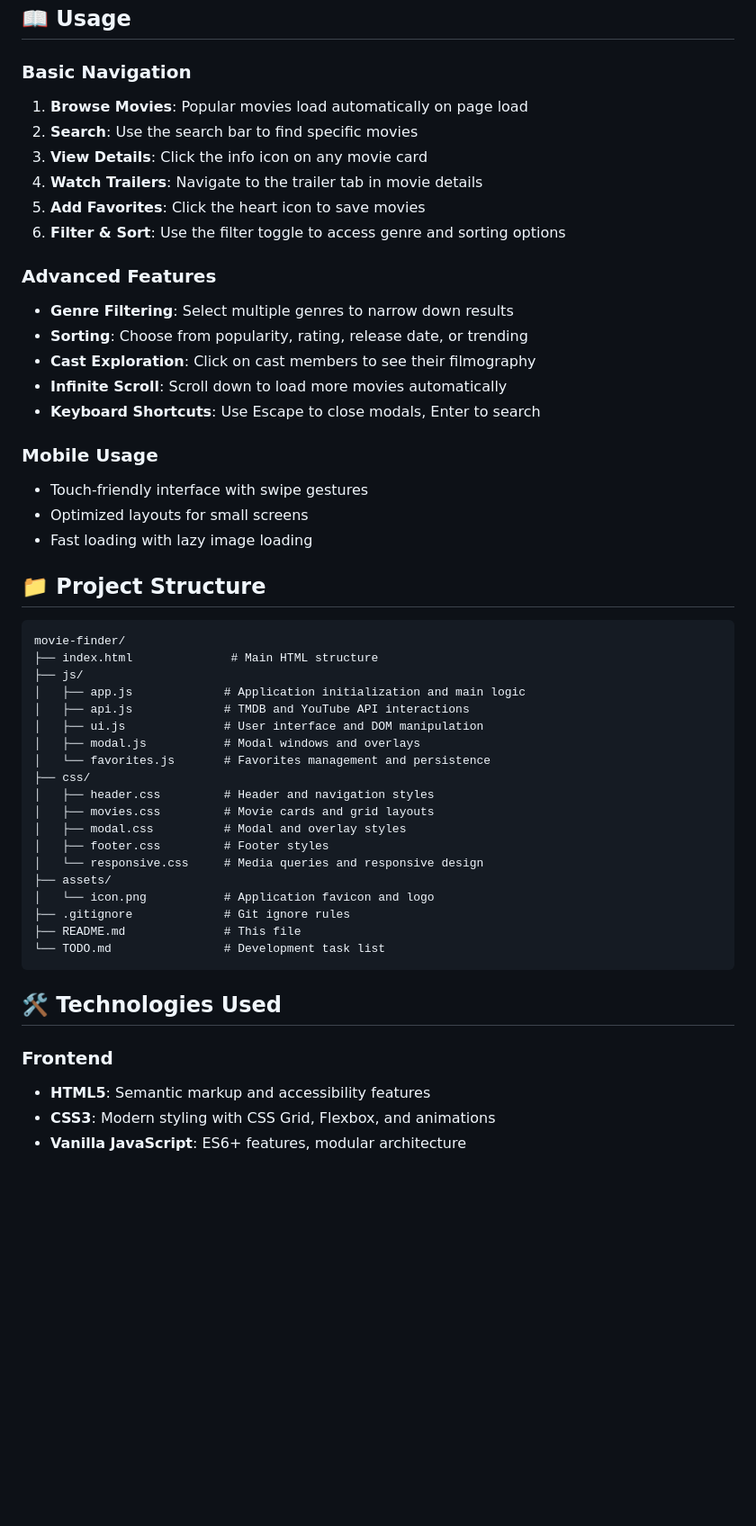
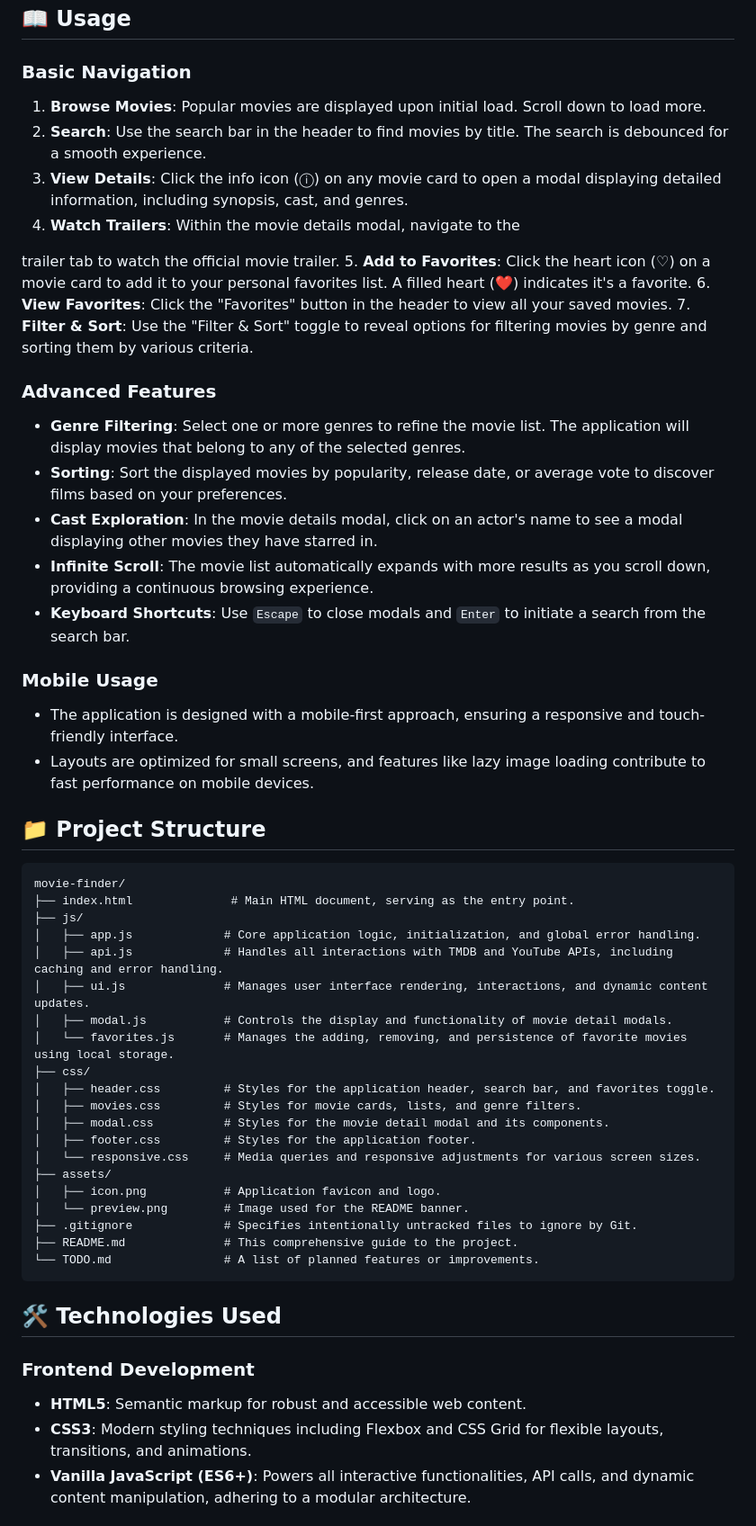
Before and after one commit to majdjadalhaq/Movie-Finder, a Markdown page: README.md, the part around the change printed below. Shown: that part at 90% size. Drawn GitHub-style; blank space fills up the shorter version.

````diff
--- a/README.md
+++ b/README.md
@@ -157,53 +117,56 @@ const API_KEY = process.env.TMDB_API_KEY || 'your_fallback_key';
 ## 📖 Usage
 
 ### Basic Navigation
-1. **Browse Movies**: Popular movies load automatically on page load
-2. **Search**: Use the search bar to find specific movies
-3. **View Details**: Click the info icon on any movie card
-4. **Watch Trailers**: Navigate to the trailer tab in movie details
-5. **Add Favorites**: Click the heart icon to save movies
-6. **Filter & Sort**: Use the filter toggle to access genre and sorting options
+1.  **Browse Movies**: Popular movies are displayed upon initial load. Scroll down to load more.
+2.  **Search**: Use the search bar in the header to find movies by title. The search is debounced for a smooth experience.
+3.  **View Details**: Click the info icon (ⓘ) on any movie card to open a modal displaying detailed information, including synopsis, cast, and genres.
+4.  **Watch Trailers**: Within the movie details modal, navigate to the
+
+trailer tab to watch the official movie trailer.
+5.  **Add to Favorites**: Click the heart icon (♡) on a movie card to add it to your personal favorites list. A filled heart (❤️) indicates it's a favorite.
+6.  **View Favorites**: Click the "Favorites" button in the header to view all your saved movies.
+7.  **Filter & Sort**: Use the "Filter & Sort" toggle to reveal options for filtering movies by genre and sorting them by various criteria.
 
 ### Advanced Features
-- **Genre Filtering**: Select multiple genres to narrow down results
-- **Sorting**: Choose from popularity, rating, release date, or trending
-- **Cast Exploration**: Click on cast members to see their filmography
-- **Infinite Scroll**: Scroll down to load more movies automatically
-- **Keyboard Shortcuts**: Use Escape to close modals, Enter to search
+-   **Genre Filtering**: Select one or more genres to refine the movie list. The application will display movies that belong to any of the selected genres.
+-   **Sorting**: Sort the displayed movies by popularity, release date, or average vote to discover films based on your preferences.
+-   **Cast Exploration**: In the movie details modal, click on an actor's name to see a modal displaying other movies they have starred in.
+-   **Infinite Scroll**: The movie list automatically expands with more results as you scroll down, providing a continuous browsing experience.
+-   **Keyboard Shortcuts**: Use `Escape` to close modals and `Enter` to initiate a search from the search bar.
 
 ### Mobile Usage
-- Touch-friendly interface with swipe gestures
-- Optimized layouts for small screens
-- Fast loading with lazy image loading
+-   The application is designed with a mobile-first approach, ensuring a responsive and touch-friendly interface.
+-   Layouts are optimized for small screens, and features like lazy image loading contribute to fast performance on mobile devices.
 
 ## 📁 Project Structure
 
 ```
 movie-finder/
-├── index.html              # Main HTML structure
+├── index.html              # Main HTML document, serving as the entry point.
 ├── js/
-│   ├── app.js             # Application initialization and main logic
-│   ├── api.js             # TMDB and YouTube API interactions
-│   ├── ui.js              # User interface and DOM manipulation
-│   ├── modal.js           # Modal windows and overlays
-│   └── favorites.js       # Favorites management and persistence
+│   ├── app.js             # Core application logic, initialization, and global error handling.
+│   ├── api.js             # Handles all interactions with TMDB and YouTube APIs, including caching and error handling.
+│   ├── ui.js              # Manages user interface rendering, interactions, and dynamic content updates.
+│   ├── modal.js           # Controls the display and functionality of movie detail modals.
+│   └── favorites.js       # Manages the adding, removing, and persistence of favorite movies using local storage.
 ├── css/
-│   ├── header.css         # Header and navigation styles
-│   ├── movies.css         # Movie cards and grid layouts
-│   ├── modal.css          # Modal and overlay styles
-│   ├── footer.css         # Footer styles
-│   └── responsive.css     # Media queries and responsive design
+│   ├── header.css         # Styles for the application header, search bar, and favorites toggle.
+│   ├── movies.css         # Styles for movie cards, lists, and genre filters.
+│   ├── modal.css          # Styles for the movie detail modal and its components.
+│   ├── footer.css         # Styles for the application footer.
+│   └── responsive.css     # Media queries and responsive adjustments for various screen sizes.
 ├── assets/
-│   └── icon.png           # Application favicon and logo
-├── .gitignore             # Git ignore rules
-├── README.md              # This file
-└── TODO.md                # Development task list
+│   ├── icon.png           # Application favicon and logo.
+│   └── preview.png        # Image used for the README banner.
+├── .gitignore             # Specifies intentionally untracked files to ignore by Git.
+├── README.md              # This comprehensive guide to the project.
+└── TODO.md                # A list of planned features or improvements.
 ```
 
 ## 🛠️ Technologies Used
 
-### Frontend
-- **HTML5**: Semantic markup and accessibility features
-- **CSS3**: Modern styling with CSS Grid, Flexbox, and animations
-- **Vanilla JavaScript**: ES6+ features, modular architecture
+### Frontend Development
+-   **HTML5**: Semantic markup for robust and accessible web content.
+-   **CSS3**: Modern styling techniques including Flexbox and CSS Grid for flexible layouts, transitions, and animations.
+-   **Vanilla JavaScript (ES6+)**: Powers all interactive functionalities, API calls, and dynamic content manipulation, adhering to a modular architecture.
 
````
Also changed, not shown: other parts of README.md (+116 -141 lines).
